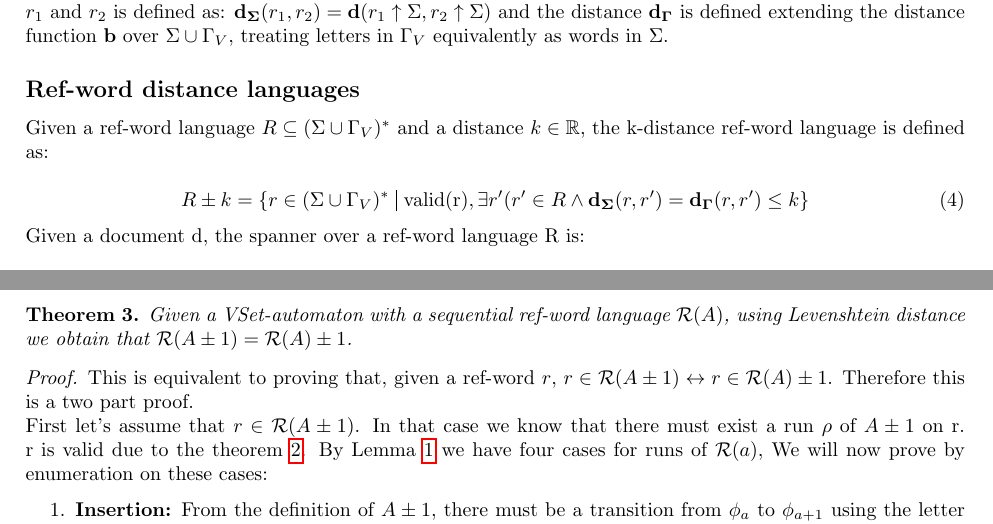
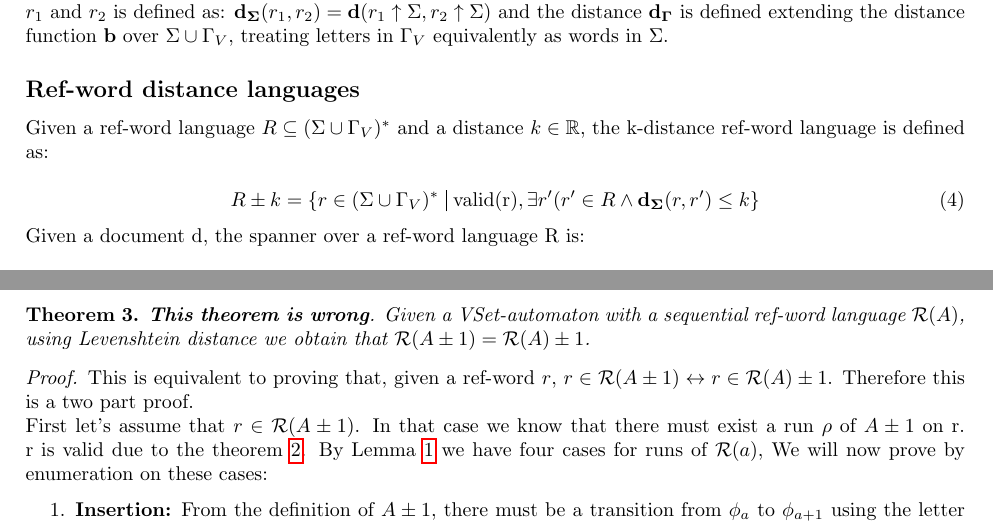
Before and after one commit to kylevon/EditDistance, a LaTeX document (latex/main.tex): two parts of pages 1 and 4 of 5, joined at a grey line, cut so that both start at the same text. Compiled offline with pdfLaTeX.

Commit message:
Removed the new definition with d_sigma and clarified that the theorem is incorrect

```diff
--- a/latex/main.tex
+++ b/latex/main.tex
@@ -115,7 +115,7 @@ defined as:
 
 \begin{equation}
     R \pm k = \set{r \in (\Sigma \cup \Gamma_V)^* \st  \mathrm{valid(r)},
-    \exists r' (r'\in R \land \mathbf{d_\Sigma}(r, r') = \mathbf{d_\Gamma}(r, r')\leq k }
+    \exists r' (r'\in R \land \mathbf{d_\Sigma}(r, r') \leq k }
 \end{equation}
 
 Given a document d, the spanner over a ref-word language R is:
@@ -309,6 +309,7 @@ the automaton $A \pm 1:= (\Sigma, V, Q', q_0', Q_F', \delta')$ Where
     \end{proof}
 \end{theorem}
 \begin{theorem} \label{TheoremAutomatonPM1}
+    \textbf{This theorem is wrong}.
     Given a VSet-automaton with a sequential ref-word language
     $\mathcal{R}(A)$, using Levenshtein distance we obtain that
     $\mathcal{R}(A \pm 1) = \mathcal{R}(A) \pm 1$.
```
